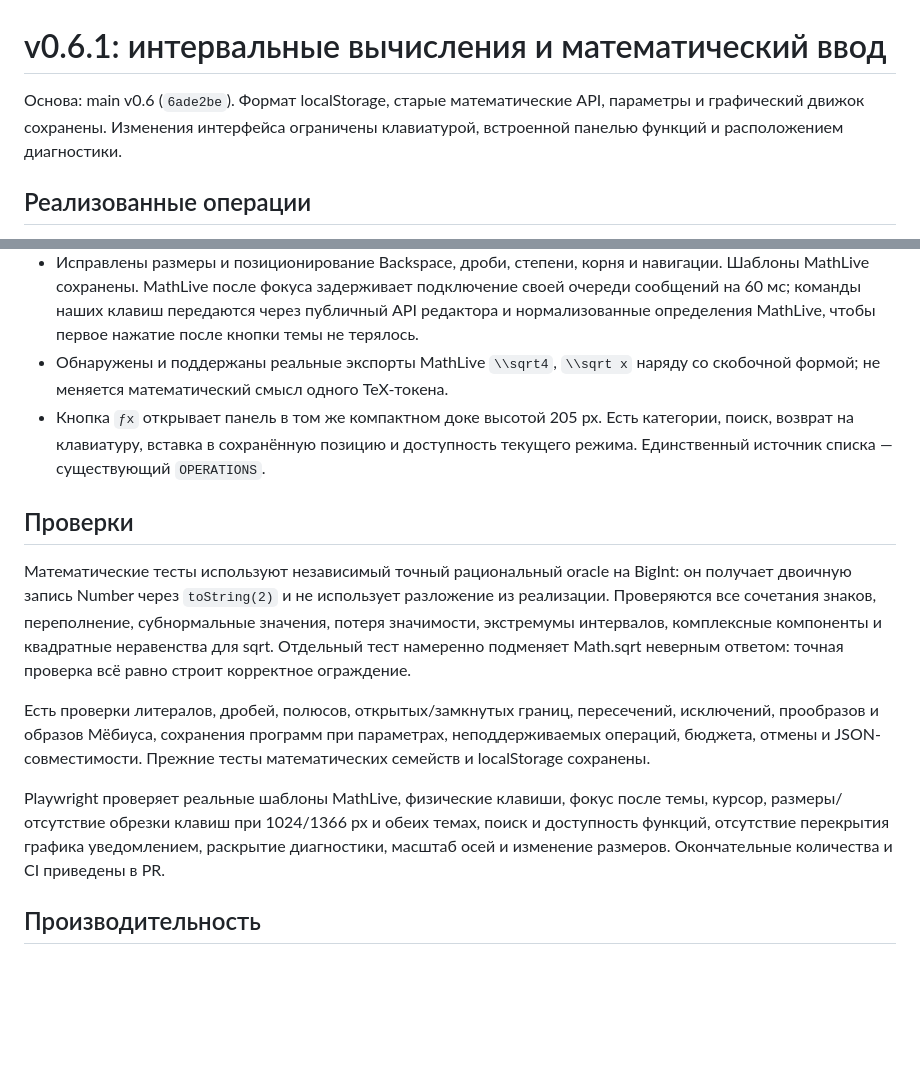
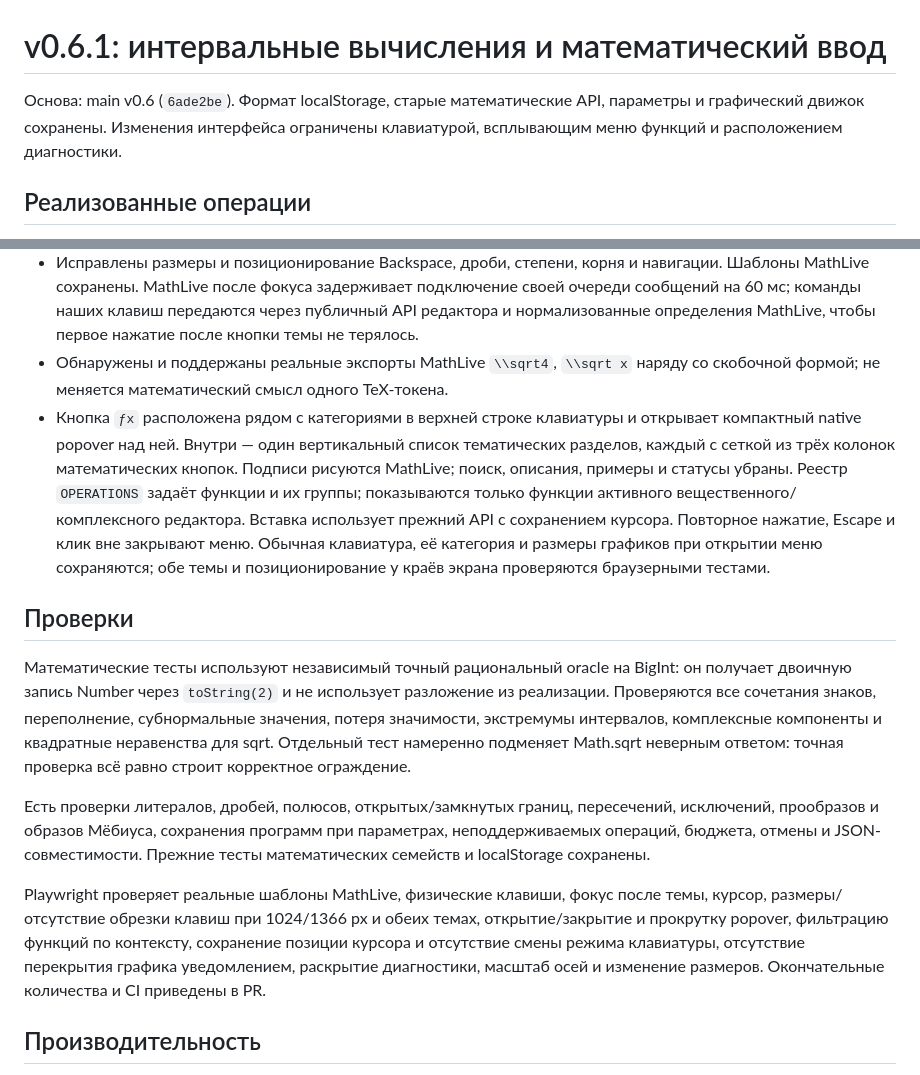
Before and after one commit to annihilatype/MathCollaboratory, a Markdown page: docs/verified-numerics-v0.6.1.md, 2 parts joined by grey strips. Drawn GitHub-style; blank space fills up the shorter version.

Commit message:
Replace the function panel with an anchored math popover beside keyboard categories

```diff
--- a/docs/verified-numerics-v0.6.1.md
+++ b/docs/verified-numerics-v0.6.1.md
@@ -1,6 +1,6 @@
 # v0.6.1: интервальные вычисления и математический ввод
 
-Основа: main v0.6 (`6ade2be`). Формат localStorage, старые математические API, параметры и графический движок сохранены. Изменения интерфейса ограничены клавиатурой, встроенной панелью функций и расположением диагностики.
+Основа: main v0.6 (`6ade2be`). Формат localStorage, старые математические API, параметры и графический движок сохранены. Изменения интерфейса ограничены клавиатурой, всплывающим меню функций и расположением диагностики.
 
 ## Реализованные операции
 
@@ -68,7 +68,7 @@
 - На ноутбуках шириной 581…1100 px исправлен выход комплексного workspace за доступную высоту: SVG больше не перехватывает кнопки панели ввода. Два окна сохраняют минимальную высоту с прокруткой внутри рабочей области.
 - Исправлены размеры и позиционирование Backspace, дроби, степени, корня и навигации. Шаблоны MathLive сохранены. MathLive после фокуса задерживает подключение своей очереди сообщений на 60 мс; команды наших клавиш передаются через публичный API редактора и нормализованные определения MathLive, чтобы первое нажатие после кнопки темы не терялось.
 - Обнаружены и поддержаны реальные экспорты MathLive `\\sqrt4`, `\\sqrt x` наряду со скобочной формой; не меняется математический смысл одного TeX-токена.
-- Кнопка `ƒx` открывает панель в том же компактном доке высотой 205 px. Есть категории, поиск, возврат на клавиатуру, вставка в сохранённую позицию и доступность текущего режима. Единственный источник списка — существующий `OPERATIONS`.
+- Кнопка `ƒx` расположена рядом с категориями в верхней строке клавиатуры и открывает компактный native popover над ней. Внутри — один вертикальный список тематических разделов, каждый с сеткой из трёх колонок математических кнопок. Подписи рисуются MathLive; поиск, описания, примеры и статусы убраны. Реестр `OPERATIONS` задаёт функции и их группы; показываются только функции активного вещественного/комплексного редактора. Вставка использует прежний API с сохранением курсора. Повторное нажатие, Escape и клик вне закрывают меню. Обычная клавиатура, её категория и размеры графиков при открытии меню сохраняются; обе темы и позиционирование у краёв экрана проверяются браузерными тестами.
 
 ## Проверки
 
@@ -76,7 +76,7 @@
 
 Есть проверки литералов, дробей, полюсов, открытых/замкнутых границ, пересечений, исключений, прообразов и образов Мёбиуса, сохранения программ при параметрах, неподдерживаемых операций, бюджета, отмены и JSON-совместимости. Прежние тесты математических семейств и localStorage сохранены.
 
-Playwright проверяет реальные шаблоны MathLive, физические клавиши, фокус после темы, курсор, размеры/отсутствие обрезки клавиш при 1024/1366 px и обеих темах, поиск и доступность функций, отсутствие перекрытия графика уведомлением, раскрытие диагностики, масштаб осей и изменение размеров. Окончательные количества и CI приведены в PR.
+Playwright проверяет реальные шаблоны MathLive, физические клавиши, фокус после темы, курсор, размеры/отсутствие обрезки клавиш при 1024/1366 px и обеих темах, открытие/закрытие и прокрутку popover, фильтрацию функций по контексту, сохранение позиции курсора и отсутствие смены режима клавиатуры, отсутствие перекрытия графика уведомлением, раскрытие диагностики, масштаб осей и изменение размеров. Окончательные количества и CI приведены в PR.
 
 ## Производительность
 
```
Also changed, not shown: docs/screenshots/functions-v061-dark.png, docs/screenshots/functions-v061-light.png (added), docs/screenshots/verified-v061-dark.png, docs/screenshots/verified-v061-light.png, 9 other files.
